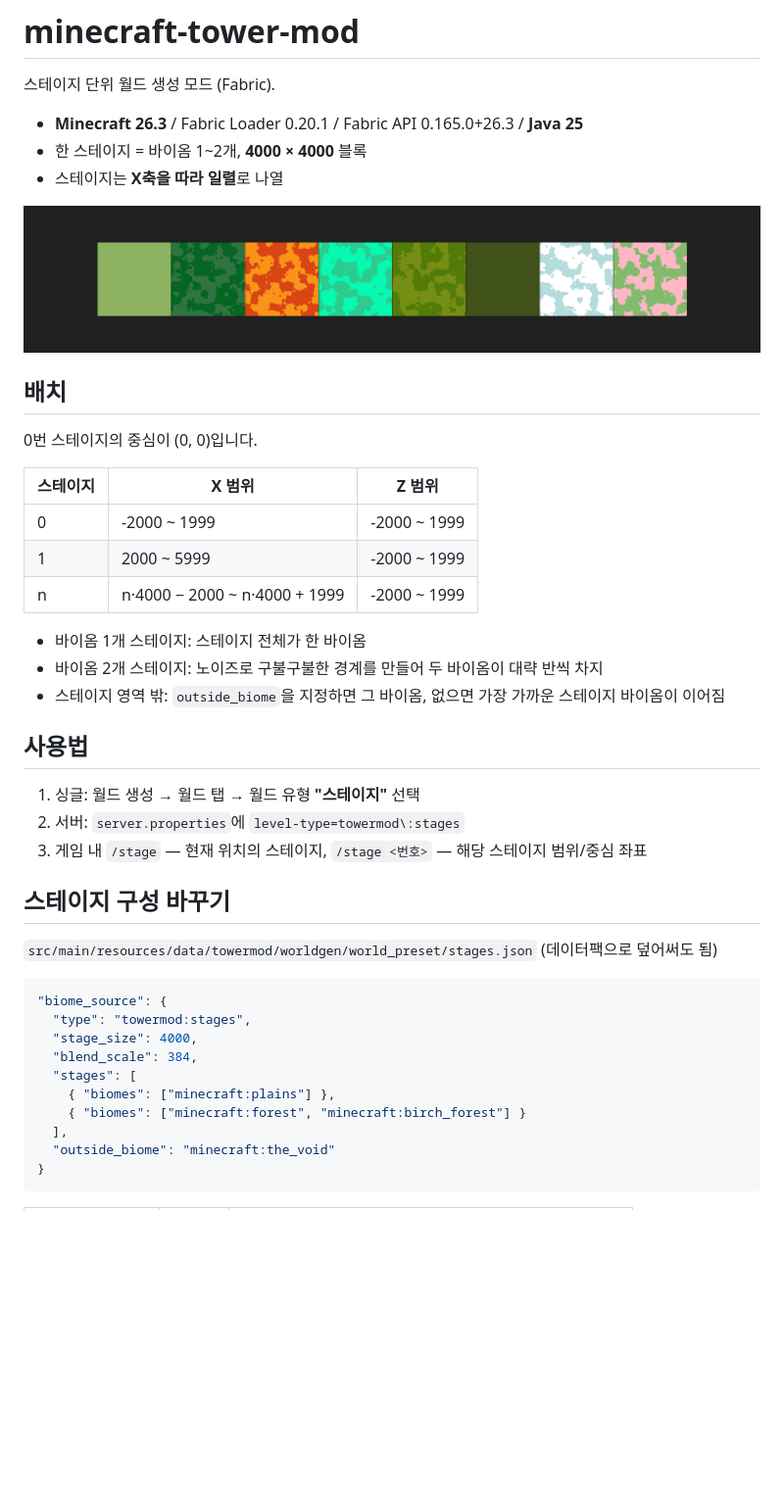
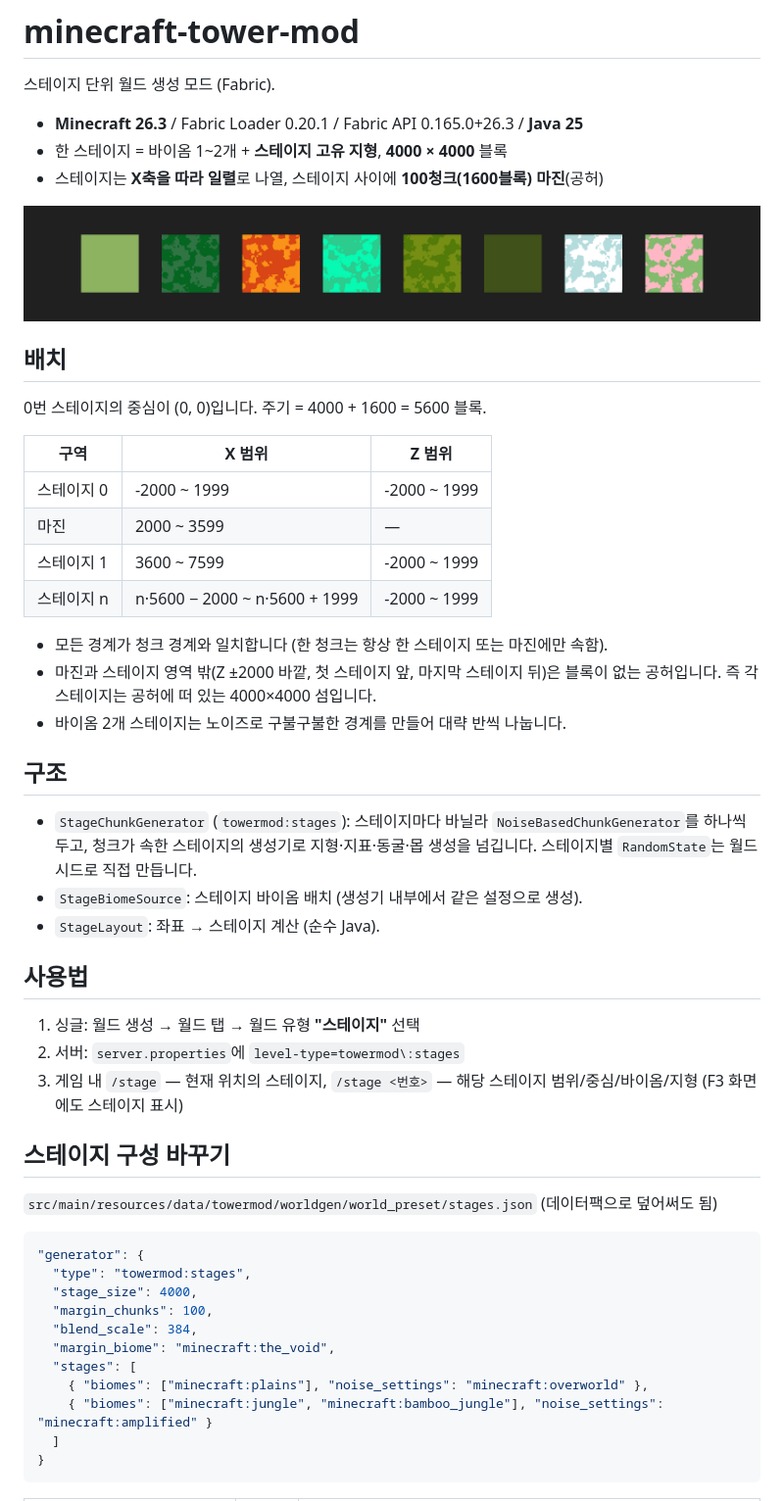
Before and after one commit to unisun2/minecraft-tower-mod, a Markdown page: README.md, the part around one of its changes. Shown at 98% size. Drawn GitHub-style; pictures changed too: docs/stage_map.png; blank space fills up the shorter version.

````diff
--- a/README.md
+++ b/README.md
@@ -3,45 +3,53 @@
 스테이지 단위 월드 생성 모드 (Fabric).
 
 - **Minecraft 26.3** / Fabric Loader 0.20.1 / Fabric API 0.165.0+26.3 / **Java 25**
-- 한 스테이지 = 바이옴 1~2개, **4000 × 4000** 블록
-- 스테이지는 **X축을 따라 일렬**로 나열
+- 한 스테이지 = 바이옴 1~2개 + **스테이지 고유 지형**, **4000 × 4000** 블록
+- 스테이지는 **X축을 따라 일렬**로 나열, 스테이지 사이에 **100청크(1600블록) 마진**(공허)
 
 ![기본 프리셋 배치 미리보기](docs/stage_map.png)
 
 ## 배치
 
-0번 스테이지의 중심이 (0, 0)입니다.
+0번 스테이지의 중심이 (0, 0)입니다. 주기 = 4000 + 1600 = 5600 블록.
 
-| 스테이지 | X 범위 | Z 범위 |
+| 구역 | X 범위 | Z 범위 |
 |---|---|---|
-| 0 | -2000 ~ 1999 | -2000 ~ 1999 |
-| 1 | 2000 ~ 5999 | -2000 ~ 1999 |
-| n | n·4000 − 2000 ~ n·4000 + 1999 | -2000 ~ 1999 |
+| 스테이지 0 | -2000 ~ 1999 | -2000 ~ 1999 |
+| 마진 | 2000 ~ 3599 | — |
+| 스테이지 1 | 3600 ~ 7599 | -2000 ~ 1999 |
+| 스테이지 n | n·5600 − 2000 ~ n·5600 + 1999 | -2000 ~ 1999 |
 
-- 바이옴 1개 스테이지: 스테이지 전체가 한 바이옴
-- 바이옴 2개 스테이지: 노이즈로 구불구불한 경계를 만들어 두 바이옴이 대략 반씩 차지
-- 스테이지 영역 밖: `outside_biome`을 지정하면 그 바이옴, 없으면 가장 가까운 스테이지 바이옴이 이어짐
+- 모든 경계가 청크 경계와 일치합니다 (한 청크는 항상 한 스테이지 또는 마진에만 속함).
+- 마진과 스테이지 영역 밖(Z ±2000 바깥, 첫 스테이지 앞, 마지막 스테이지 뒤)은 블록이 없는 공허입니다. 즉 각 스테이지는 공허에 떠 있는 4000×4000 섬입니다.
+- 바이옴 2개 스테이지는 노이즈로 구불구불한 경계를 만들어 대략 반씩 나눕니다.
+
+## 구조
+
+- `StageChunkGenerator` (`towermod:stages`): 스테이지마다 바닐라 `NoiseBasedChunkGenerator`를 하나씩 두고, 청크가 속한 스테이지의 생성기로 지형·지표·동굴·몹 생성을 넘깁니다. 스테이지별 `RandomState`는 월드 시드로 직접 만듭니다.
+- `StageBiomeSource`: 스테이지 바이옴 배치 (생성기 내부에서 같은 설정으로 생성).
+- `StageLayout`: 좌표 → 스테이지 계산 (순수 Java).
 
 ## 사용법
 
 1. 싱글: 월드 생성 → 월드 탭 → 월드 유형 **"스테이지"** 선택
 2. 서버: `server.properties`에 `level-type=towermod\:stages`
-3. 게임 내 `/stage` — 현재 위치의 스테이지, `/stage <번호>` — 해당 스테이지 범위/중심 좌표
+3. 게임 내 `/stage` — 현재 위치의 스테이지, `/stage <번호>` — 해당 스테이지 범위/중심/바이옴/지형 (F3 화면에도 스테이지 표시)
 
 ## 스테이지 구성 바꾸기
 
 `src/main/resources/data/towermod/worldgen/world_preset/stages.json` (데이터팩으로 덮어써도 됨)
 
 ```json
-"biome_source": {
+"generator": {
   "type": "towermod:stages",
   "stage_size": 4000,
+  "margin_chunks": 100,
   "blend_scale": 384,
+  "margin_biome": "minecraft:the_void",
   "stages": [
-    { "biomes": ["minecraft:plains"] },
-    { "biomes": ["minecraft:forest", "minecraft:birch_forest"] }
-  ],
-  "outside_biome": "minecraft:the_void"
+    { "biomes": ["minecraft:plains"], "noise_settings": "minecraft:overworld" },
+    { "biomes": ["minecraft:jungle", "minecraft:bamboo_jungle"], "noise_settings": "minecraft:amplified" }
+  ]
 }
 ```
 
````
Also changed, not shown: other parts of README.md (+17 -7 lines), 9 other files.
